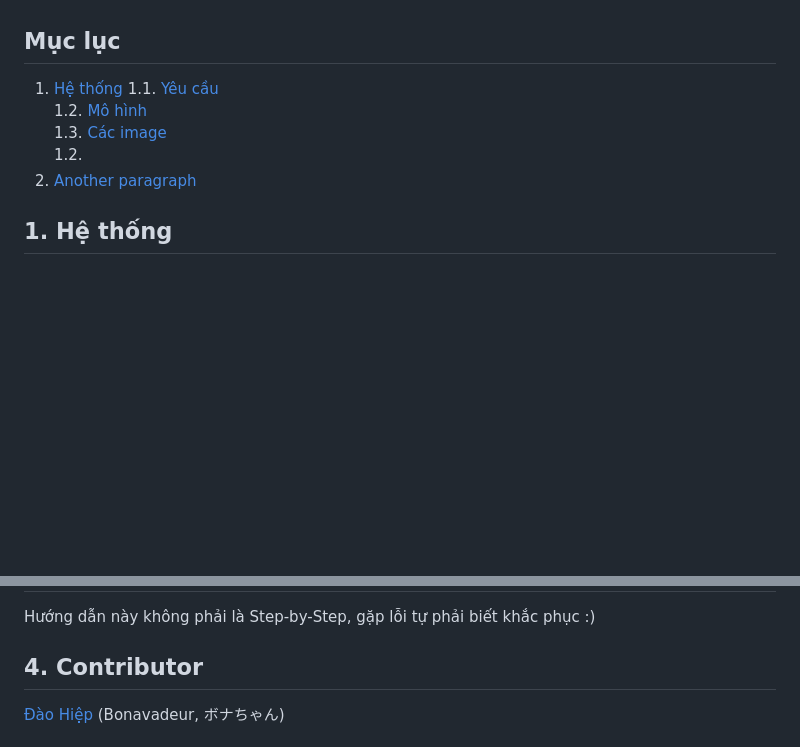
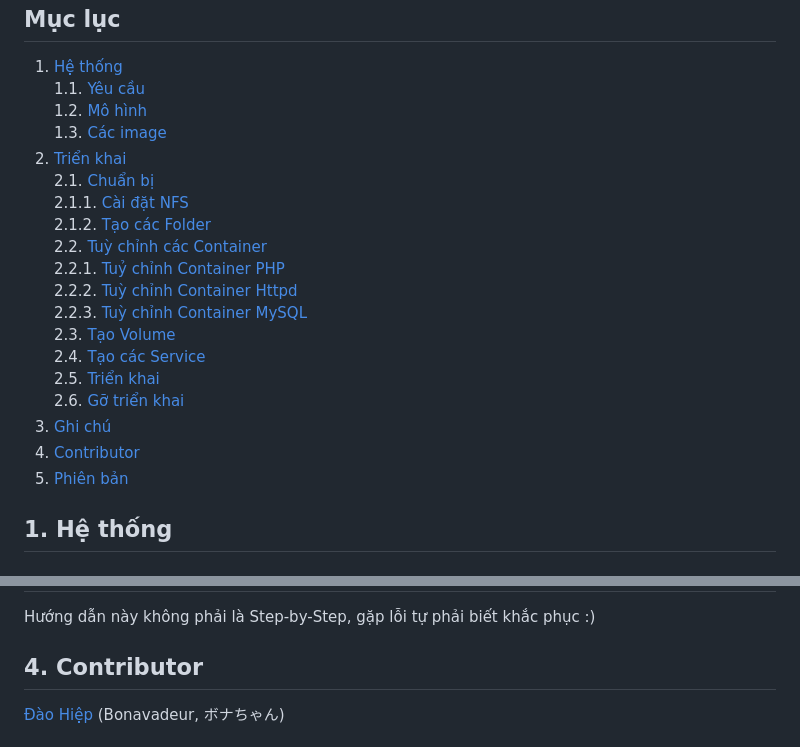
Before and after one commit to bonavadeur/kyubachan-reibun, a Markdown page: README.md, 2 parts joined by grey strips. GitHub-like rendering; blank space fills up the shorter version.

```diff
--- a/README.md
+++ b/README.md
@@ -6,8 +6,21 @@ Triển khai một ứng dụng Web PHP đơn giản dưới dạng Micro Servic
    1.1. [Yêu cầu](#yeucau)
    1.2. [Mô hình](#mohinh)
    1.3. [Các image](#cacimage)
-1.2. [](#)
-3. [Another paragraph](#paragraph2)
+2. [Triển khai](#trienkhai)
+   2.1. [Chuẩn bị](#chuanbi)
+      2.1.1. [Cài đặt NFS](#caidatnfs)
+      2.1.2. [Tạo các Folder](#taocacfolder)
+   2.2. [Tuỳ chỉnh các Container](#tuychinhcaccontainer)
+      2.2.1. [Tuỷ chỉnh Container PHP](#tuychinhPHP)
+      2.2.2. [Tuỳ chỉnh Container Httpd](#tuychinhhttpd)
+      2.2.3. [Tuỳ chỉnh Container MySQL](#tuychinhmysql)
+   2.3. [Tạo Volume](#taovolume)
+   2.4. [Tạo các Service](#taoservice)
+   2.5. [Triển khai](#trienkhai)
+   2.6. [Gỡ triển khai](#gotrienkhai)
+3. [Ghi chú](#ghichu)
+4. [Contributor](#contributor)
+5. [Phiên bản](#phienban)
 
 ## **1. Hệ thống** <a name="hethong"></a>
 ### **1.1. Yêu cầu** <a name="yeucau"></a>
@@ -131,3 +144,3 @@ Tham khảo [undeploy.sh](undeploy.sh)
 Hướng dẫn này không phải là Step-by-Step, gặp lỗi tự phải biết khắc phục :)
-## **4. Contributor**
+## **4. Contributor** <a name="contributor"></a>
 [Đào Hiệp](https://facebook.com/bonavadeur) (Bonavadeur, ボナちゃん)
```
Also changed, not shown: other parts of README.md (+16 -16 lines).
